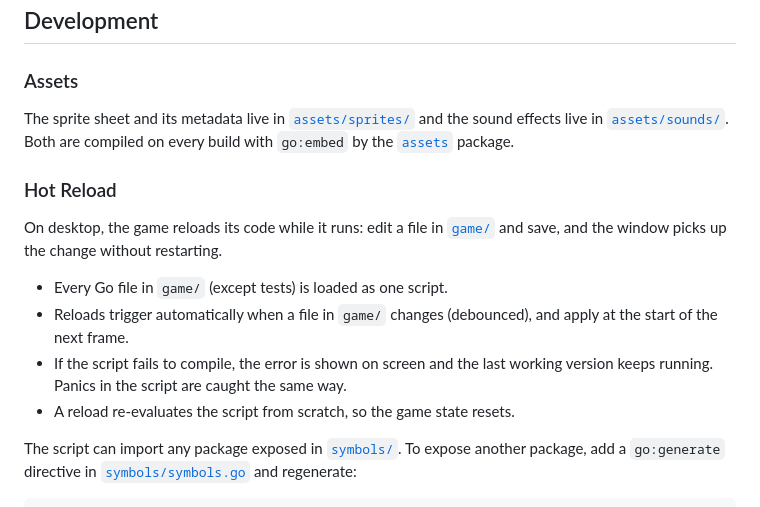
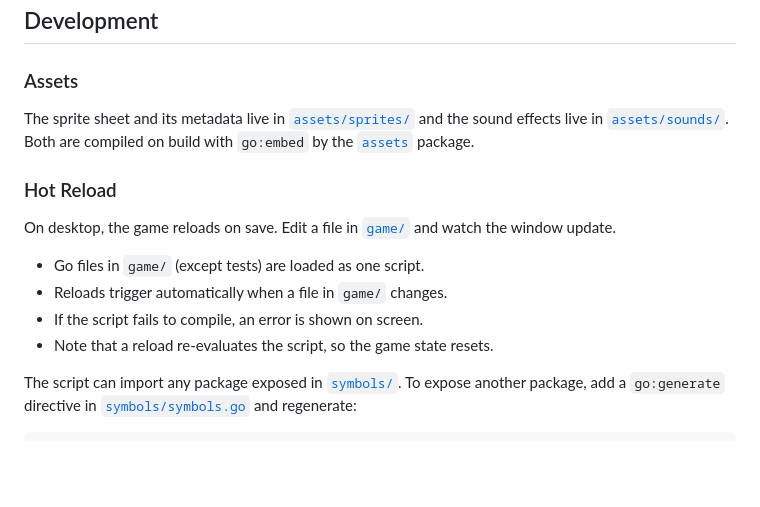
Before and after one commit to remarkablegames/ebiten-template, a Markdown page: README.md, the part around the change. Rendered like a GitHub page; blank space fills up the shorter version.

Commit message:
docs(readme): update hot reload

```diff
--- a/README.md
+++ b/README.md
@@ -99,16 +99,16 @@ go test ./...
 
 ### Assets
 
-The sprite sheet and its metadata live in [`assets/sprites/`](assets/sprites) and the sound effects live in [`assets/sounds/`](assets/sounds). Both are compiled on every build with `go:embed` by the [`assets`](assets) package.
+The sprite sheet and its metadata live in [`assets/sprites/`](assets/sprites) and the sound effects live in [`assets/sounds/`](assets/sounds). Both are compiled on build with `go:embed` by the [`assets`](assets) package.
 
 ### Hot Reload
 
-On desktop, the game reloads its code while it runs: edit a file in [`game/`](game) and save, and the window picks up the change without restarting.
+On desktop, the game reloads on save. Edit a file in [`game/`](game) and watch the window update.
 
-- Every Go file in `game/` (except tests) is loaded as one script.
-- Reloads trigger automatically when a file in `game/` changes (debounced), and apply at the start of the next frame.
-- If the script fails to compile, the error is shown on screen and the last working version keeps running. Panics in the script are caught the same way.
-- A reload re-evaluates the script from scratch, so the game state resets.
+- Go files in `game/` (except tests) are loaded as one script.
+- Reloads trigger automatically when a file in `game/` changes.
+- If the script fails to compile, an error is shown on screen.
+- Note that a reload re-evaluates the script, so the game state resets.
 
 The script can import any package exposed in [`symbols/`](symbols). To expose another package, add a `go:generate` directive in [`symbols/symbols.go`](symbols/symbols.go) and regenerate:
 
```
